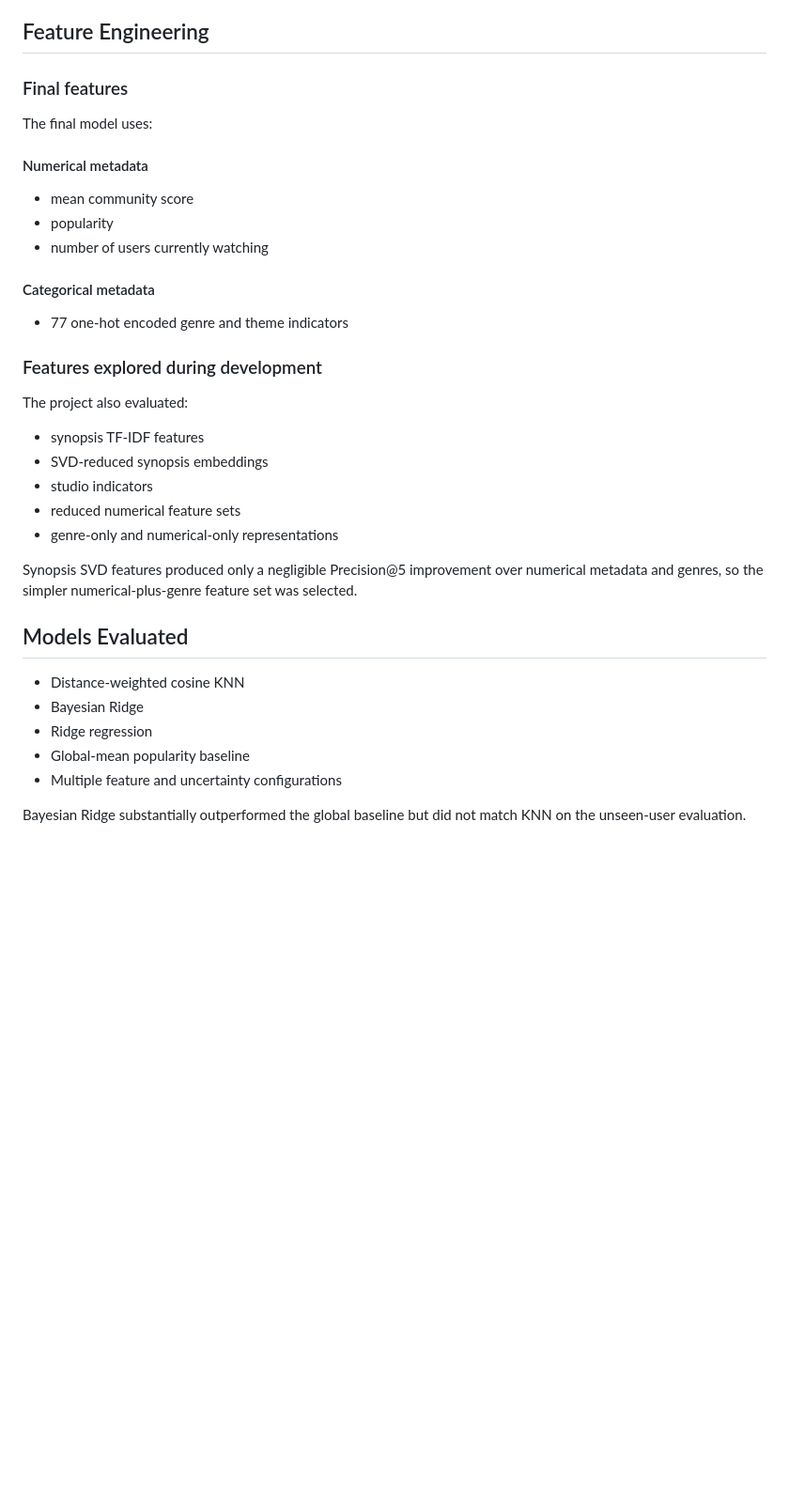
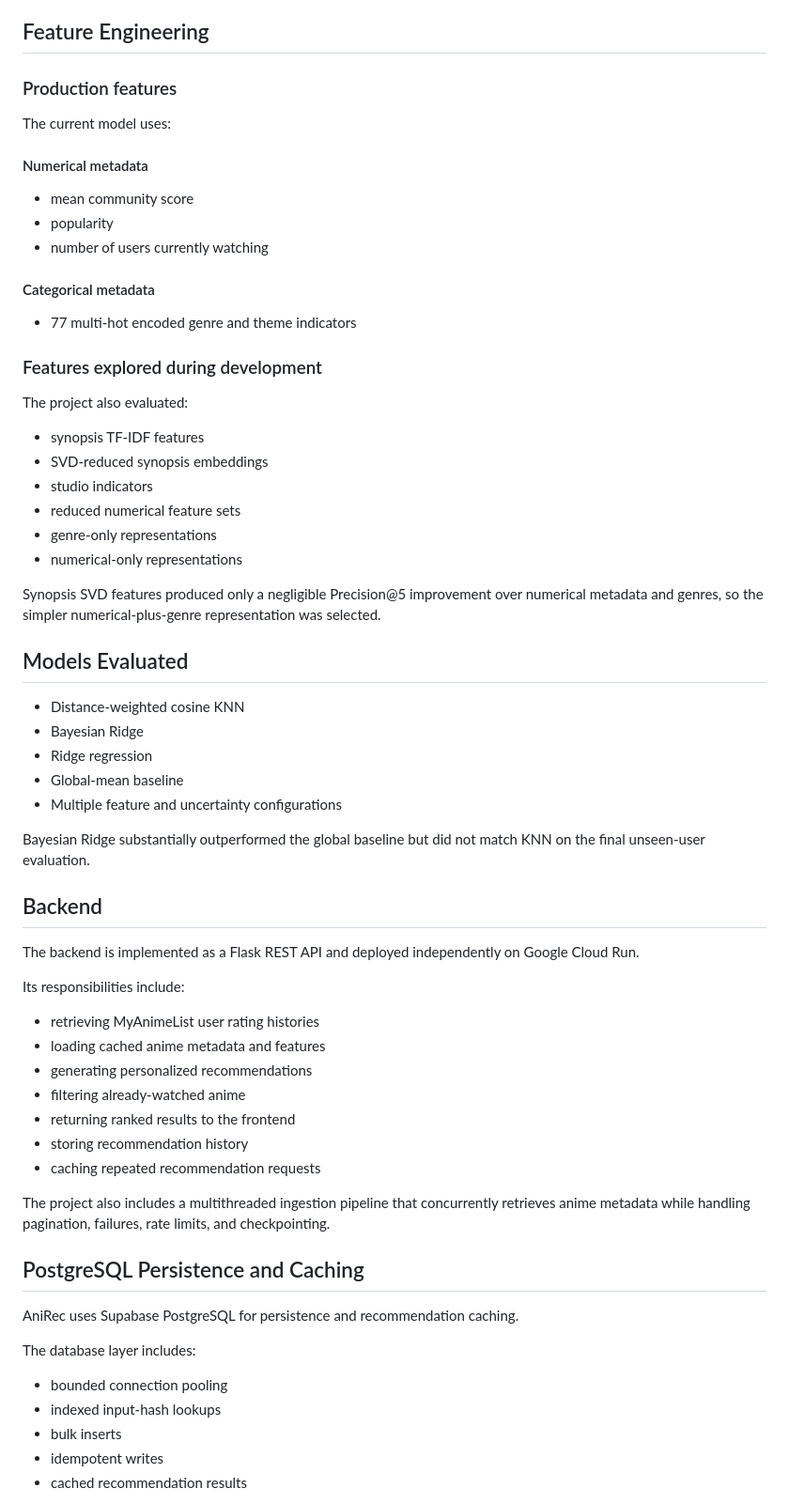
Before and after one commit to sidmetikala-dev/anirec_v2, a Markdown page: README.md, the part around one of its changes. Shown at 94% size. Drawn GitHub-style; blank space fills up the shorter version.

```diff
--- a/README.md
+++ b/README.md
@@ -82,9 +120,9 @@ The 800+ group contains only two users, so its result is not treated as a stable
 
 ## Feature Engineering
 
-### Final features
+### Production features
 
-The final model uses:
+The current model uses:
 
 #### Numerical metadata
 
@@ -94,7 +132,7 @@ The final model uses:
 
 #### Categorical metadata
 
-- 77 one-hot encoded genre and theme indicators
+- 77 multi-hot encoded genre and theme indicators
 
 ### Features explored during development
 
@@ -104,16 +142,46 @@ The project also evaluated:
 - SVD-reduced synopsis embeddings
 - studio indicators
 - reduced numerical feature sets
-- genre-only and numerical-only representations
+- genre-only representations
+- numerical-only representations
 
-Synopsis SVD features produced only a negligible Precision@5 improvement over numerical metadata and genres, so the simpler numerical-plus-genre feature set was selected.
+Synopsis SVD features produced only a negligible Precision@5 improvement over numerical metadata and genres, so the simpler numerical-plus-genre representation was selected.
 
 ## Models Evaluated
 
 - Distance-weighted cosine KNN
 - Bayesian Ridge
 - Ridge regression
-- Global-mean popularity baseline
+- Global-mean baseline
 - Multiple feature and uncertainty configurations
 
-Bayesian Ridge substantially outperformed the global baseline but did not match KNN on the unseen-user evaluation.
+Bayesian Ridge substantially outperformed the global baseline but did not match KNN on the final unseen-user evaluation.
+
+## Backend
+
+The backend is implemented as a Flask REST API and deployed independently on Google Cloud Run.
+
+Its responsibilities include:
+
+- retrieving MyAnimeList user rating histories
+- loading cached anime metadata and features
+- generating personalized recommendations
+- filtering already-watched anime
+- returning ranked results to the frontend
+- storing recommendation history
+- caching repeated recommendation requests
+
+The project also includes a multithreaded ingestion pipeline that concurrently retrieves anime metadata while handling pagination, failures, rate limits, and checkpointing.
+
+## PostgreSQL Persistence and Caching
+
+AniRec uses Supabase PostgreSQL for persistence and recommendation caching.
+
+The database layer includes:
+
+- bounded connection pooling
+- indexed input-hash lookups
+- bulk inserts
+- idempotent writes
+- cached recommendation results
+
```
Also changed, not shown: other parts of README.md (+105 -98 lines).
